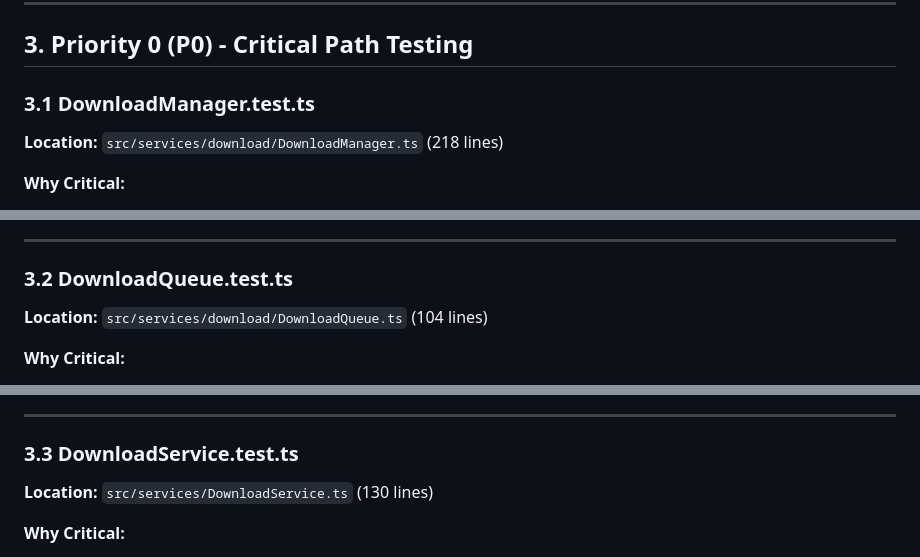
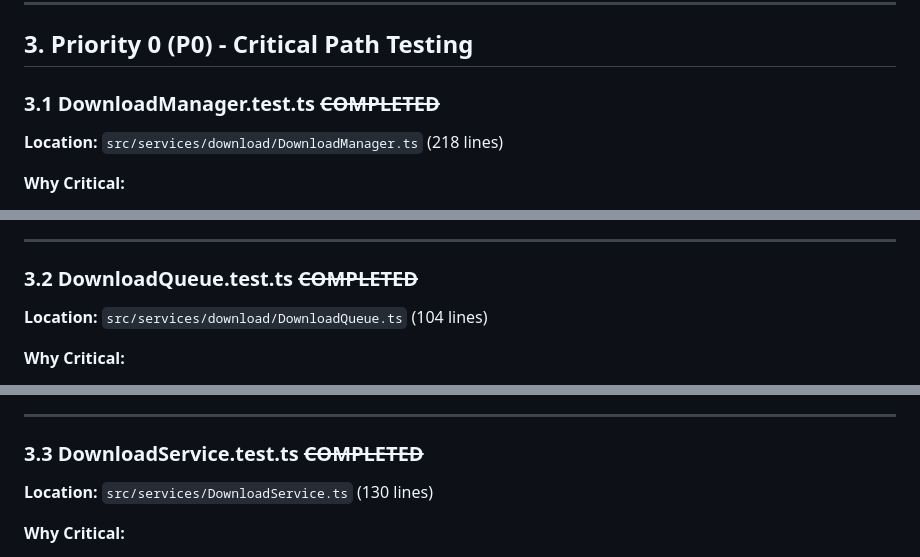
Before and after one commit to vinicius741/Webnovel-Archiver-Android, a Markdown page: documentation/TEST_COVERAGE_OPPORTUNITIES.md, 3 parts joined by grey strips. Rendered like a GitHub page.

```diff
--- a/documentation/TEST_COVERAGE_OPPORTUNITIES.md
+++ b/documentation/TEST_COVERAGE_OPPORTUNITIES.md
@@ -40,7 +51,7 @@ This document identifies areas of the codebase that require additional automated
 
 ## 3. Priority 0 (P0) - Critical Path Testing
 
-### 3.1 DownloadManager.test.ts
+### 3.1 DownloadManager.test.ts ~~COMPLETED~~
 
 **Location:** `src/services/download/DownloadManager.ts` (218 lines)
 
@@ -91,7 +102,7 @@ This document identifies areas of the codebase that require additional automated
 
 ---
 
-### 3.2 DownloadQueue.test.ts
+### 3.2 DownloadQueue.test.ts ~~COMPLETED~~
 
 **Location:** `src/services/download/DownloadQueue.ts` (104 lines)
 
@@ -123,7 +134,7 @@ This document identifies areas of the codebase that require additional automated
 
 ---
 
-### 3.3 DownloadService.test.ts
+### 3.3 DownloadService.test.ts ~~COMPLETED~~
 
 **Location:** `src/services/DownloadService.ts` (130 lines)
 
```
Also changed, not shown: other parts of documentation/TEST_COVERAGE_OPPORTUNITIES.md (+28 -11 lines).
